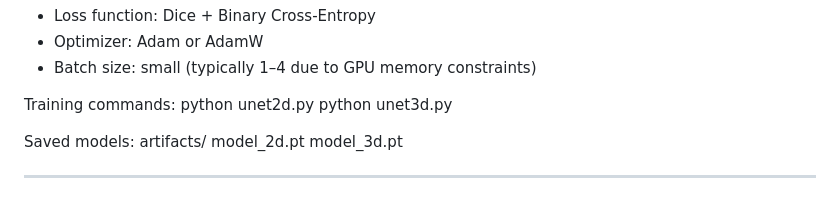
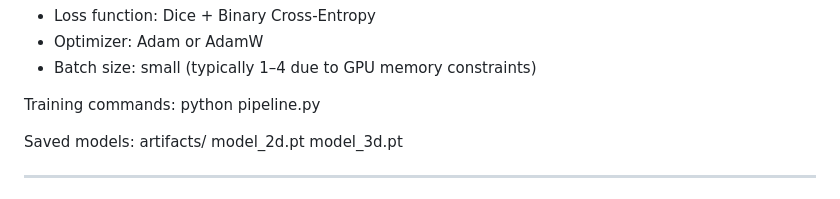
Before and after one commit to jobgkj/legendary-barnacle, a Markdown page: README.md, the part around the change. Drawn GitHub-style.

```diff
--- a/README.md
+++ b/README.md
@@ -152,8 +152,7 @@ Common training configuration:
 - Batch size: small (typically 1–4 due to GPU memory constraints)
 
 Training commands:
-    python unet2d.py
-    python unet3d.py
+    python pipeline.py
 
 Saved models:
 artifacts/
```
